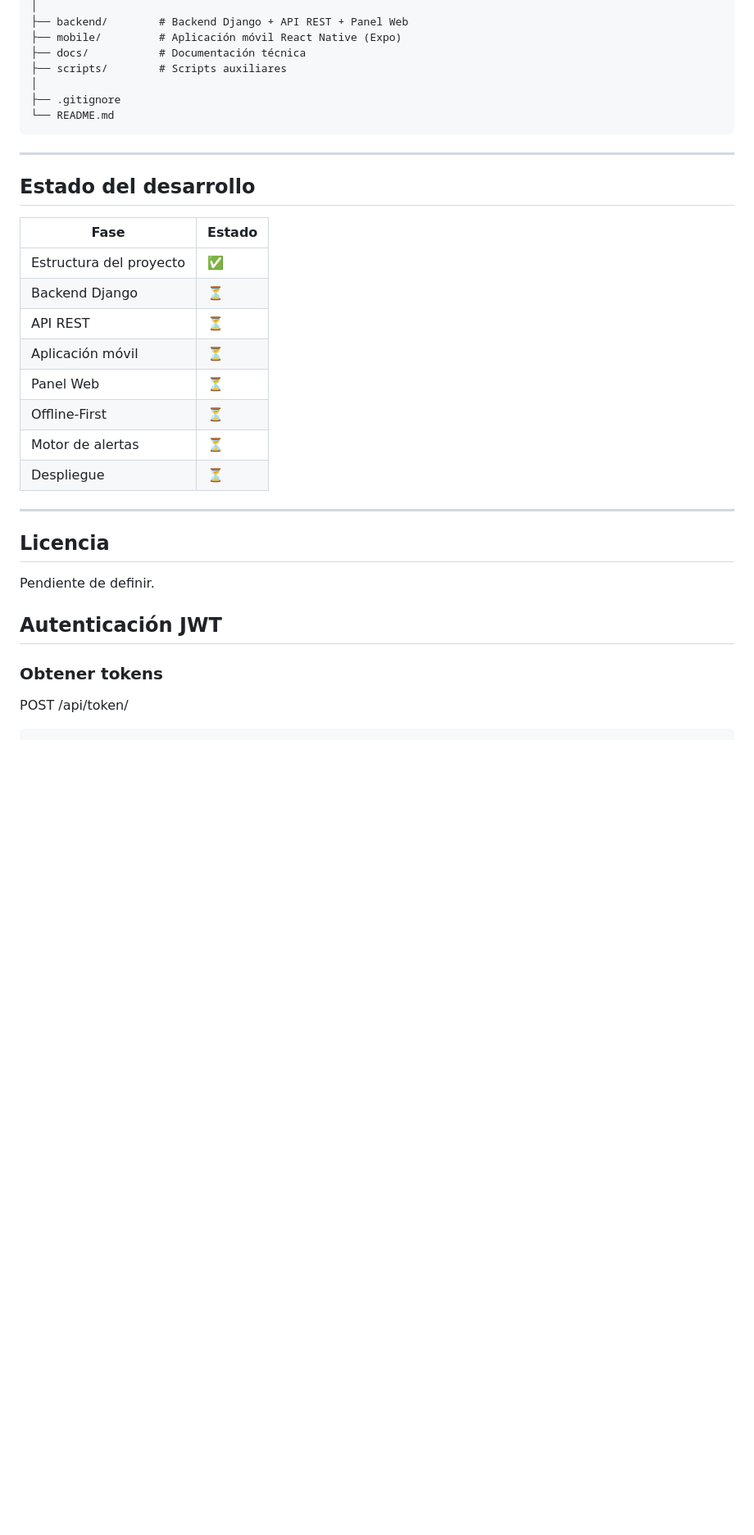
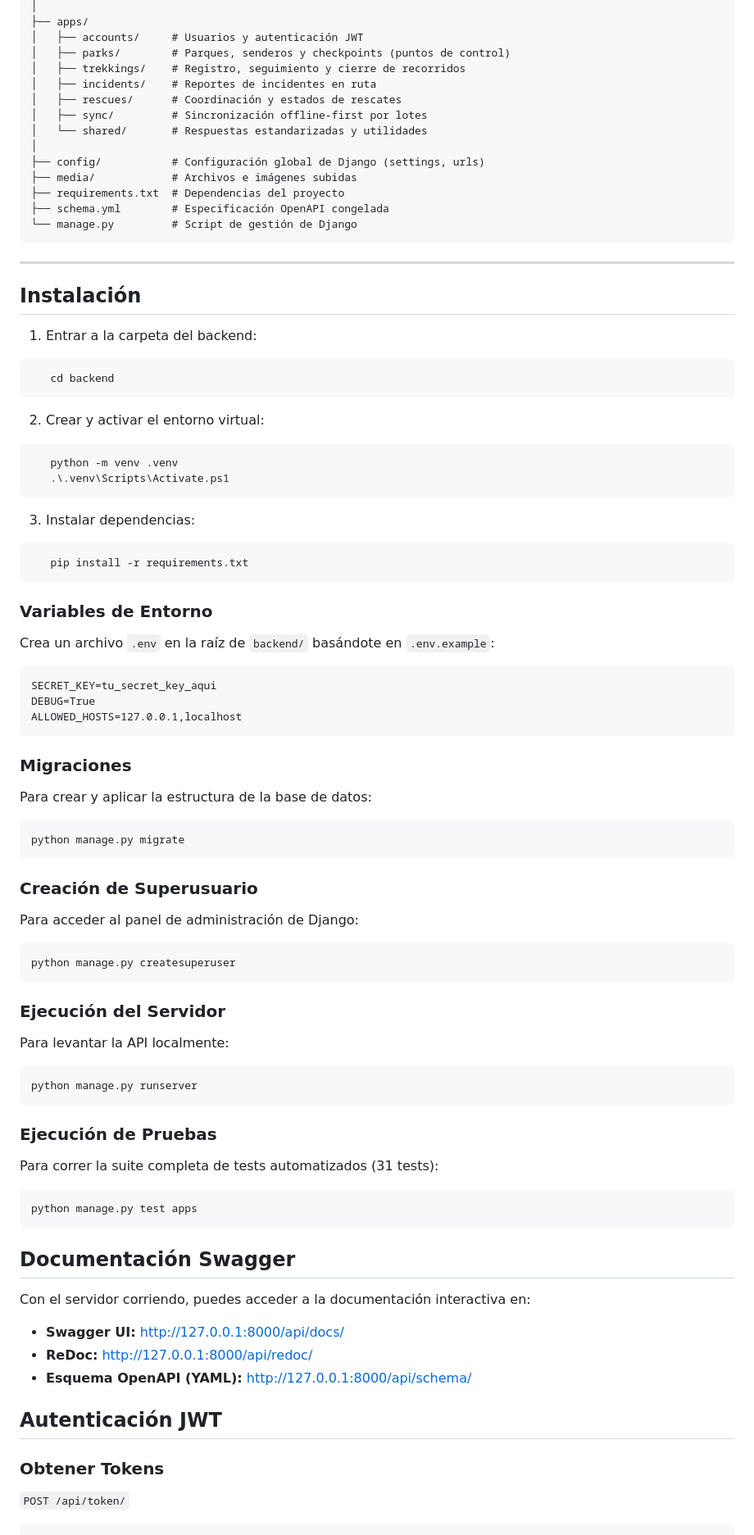
Before and after one commit to mattorst/hito-project, a Markdown page: README.md, the part around one of its changes. Shown at 82% size. Rendered like a GitHub page; blank space fills up the shorter version.

Commit message:
docs: prepare backend v1.0.0 release

````diff
--- a/README.md
+++ b/README.md
@@ -87,40 +76,90 @@ hito-project/
 │
-├── backend/        # Backend Django + API REST + Panel Web
-├── mobile/         # Aplicación móvil React Native (Expo)
-├── docs/           # Documentación técnica
-├── scripts/        # Scripts auxiliares
+├── apps/
+│   ├── accounts/     # Usuarios y autenticación JWT
+│   ├── parks/        # Parques, senderos y checkpoints (puntos de control)
+│   ├── trekkings/    # Registro, seguimiento y cierre de recorridos
+│   ├── incidents/    # Reportes de incidentes en ruta
+│   ├── rescues/      # Coordinación y estados de rescates
+│   ├── sync/         # Sincronización offline-first por lotes
+│   └── shared/       # Respuestas estandarizadas y utilidades
 │
-├── .gitignore
-└── README.md
+├── config/           # Configuración global de Django (settings, urls)
+├── media/            # Archivos e imágenes subidas
+├── requirements.txt  # Dependencias del proyecto
+├── schema.yml        # Especificación OpenAPI congelada
+└── manage.py         # Script de gestión de Django
 ```
 
 ---
 
-## Estado del desarrollo
+## Instalación
 
-| Fase | Estado |
-|------|--------|
-| Estructura del proyecto | ✅ |
-| Backend Django | ⏳ |
-| API REST | ⏳ |
-| Aplicación móvil | ⏳ |
-| Panel Web | ⏳ |
-| Offline-First | ⏳ |
-| Motor de alertas | ⏳ |
-| Despliegue | ⏳ |
+1. Entrar a la carpeta del backend:
+```powershell
+   cd backend
+```
 
----
+2. Crear y activar el entorno virtual:
+```powershell
+   python -m venv .venv
+   .\.venv\Scripts\Activate.ps1
+```
 
-## Licencia
+3. Instalar dependencias:
+```powershell
+   pip install -r requirements.txt
+```
 
-Pendiente de definir.
+### Variables de Entorno
 
+Crea un archivo `.env` en la raíz de `backend/` basándote en `.env.example`:
+
+```
+SECRET_KEY=tu_secret_key_aqui
+DEBUG=True
+ALLOWED_HOSTS=127.0.0.1,localhost
+```
+
+### Migraciones
+
+Para crear y aplicar la estructura de la base de datos:
+```powershell
+python manage.py migrate
+```
+
+### Creación de Superusuario
+
+Para acceder al panel de administración de Django:
+```powershell
+python manage.py createsuperuser
+```
+
+### Ejecución del Servidor
+
+Para levantar la API localmente:
+```powershell
+python manage.py runserver
+```
+
+### Ejecución de Pruebas
+
+Para correr la suite completa de tests automatizados (31 tests):
+```powershell
+python manage.py test apps
+```
+
+## Documentación Swagger
+
+Con el servidor corriendo, puedes acceder a la documentación interactiva en:
+
+- **Swagger UI:** http://127.0.0.1:8000/api/docs/
+- **ReDoc:** http://127.0.0.1:8000/api/redoc/
+- **Esquema OpenAPI (YAML):** http://127.0.0.1:8000/api/schema/
 
 ## Autenticación JWT
 
-### Obtener tokens
+### Obtener Tokens
 
-POST /api/token/
-
+`POST /api/token/`
 ```json
 {
````
Also changed, not shown: other parts of README.md (+60 -64 lines), CHANGELOG.md (added, +14 -0 lines).
